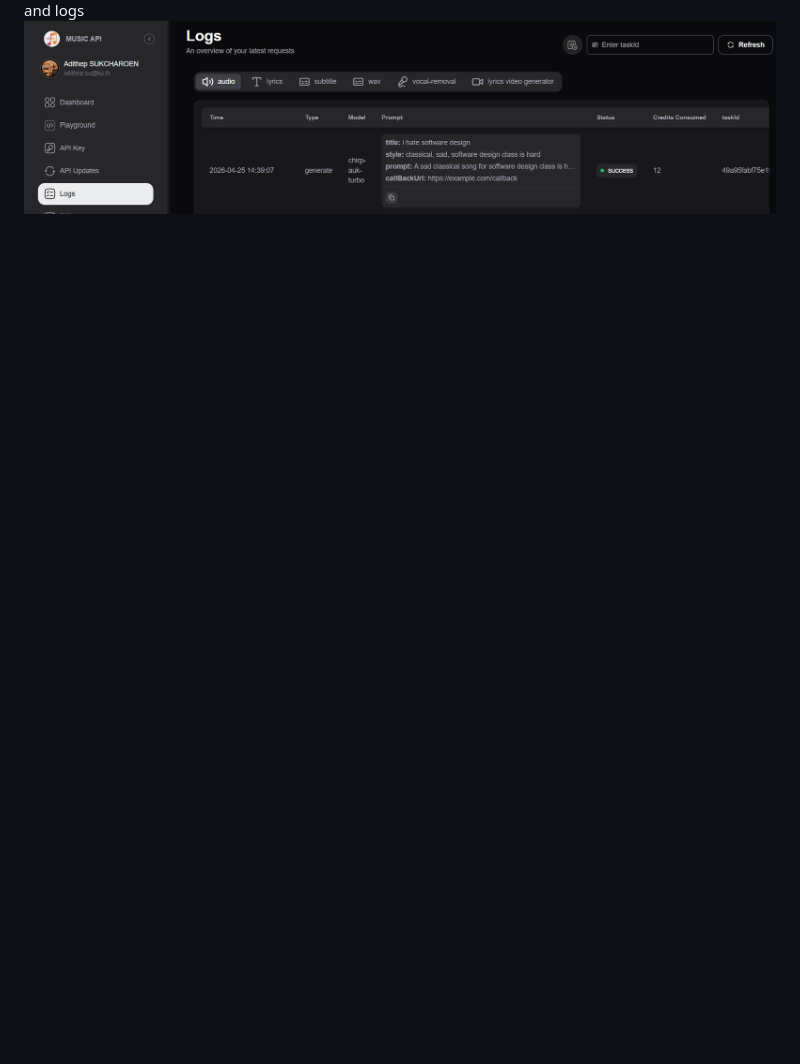
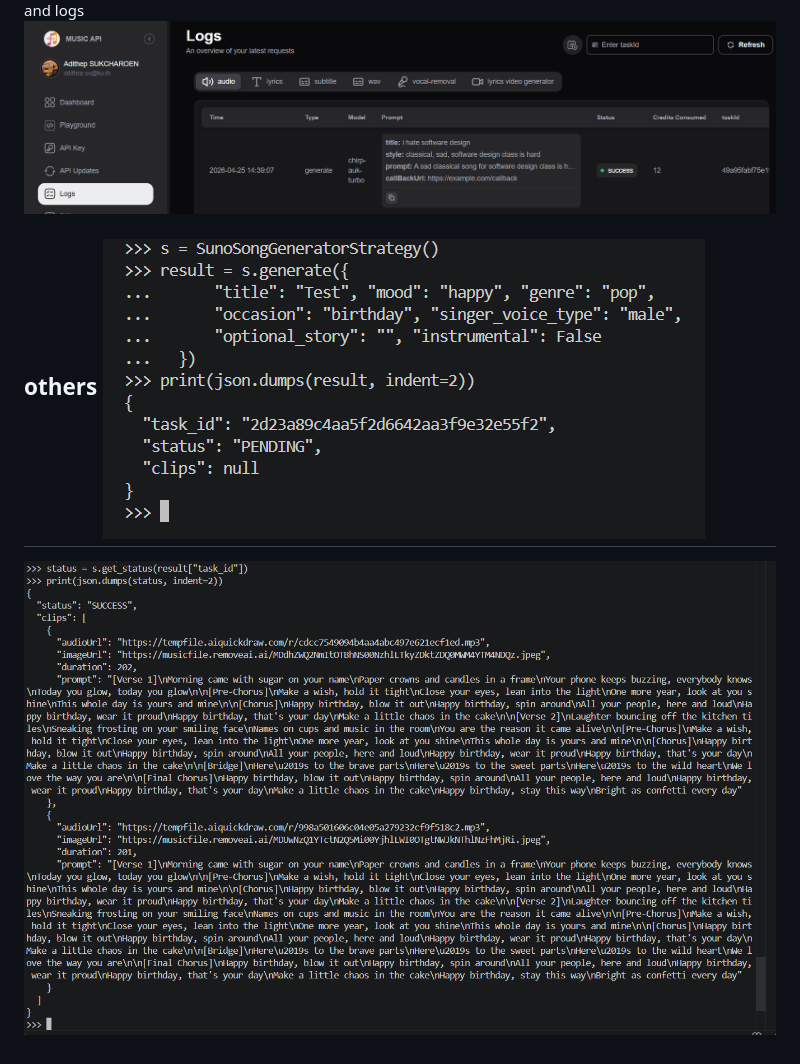
Before and after one commit to GotAdithep/ex3-spootify, a Markdown page: README.md, the part around the change. GitHub-like rendering; pictures changed too: image-8.png (added), image-9.png (added); blank space fills up the shorter version.

Commit message:
add images

```diff
--- a/README.md
+++ b/README.md
@@ -159,3 +159,8 @@ when click inside song card
 ![alt text](image-6.png)
 and logs
 ![alt text](image-7.png)
+
+others
+![alt text](image-8.png)
+------------------------
+![alt text](image-9.png)
```
Also changed, not shown: screenshots/Screenshot 2026-04-25 151829.png (added), screenshots/Screenshot 2026-04-25 152057.png (added).
